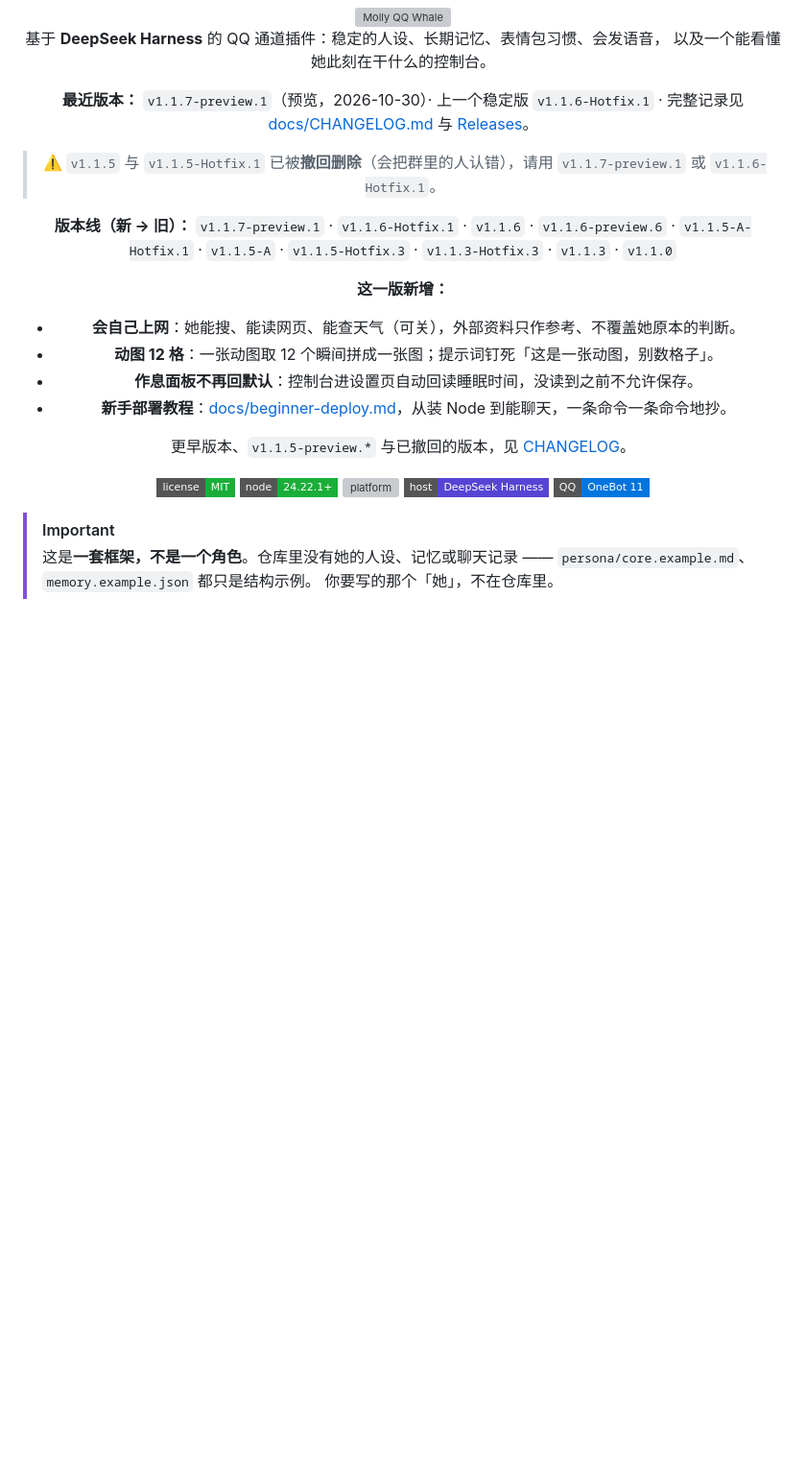
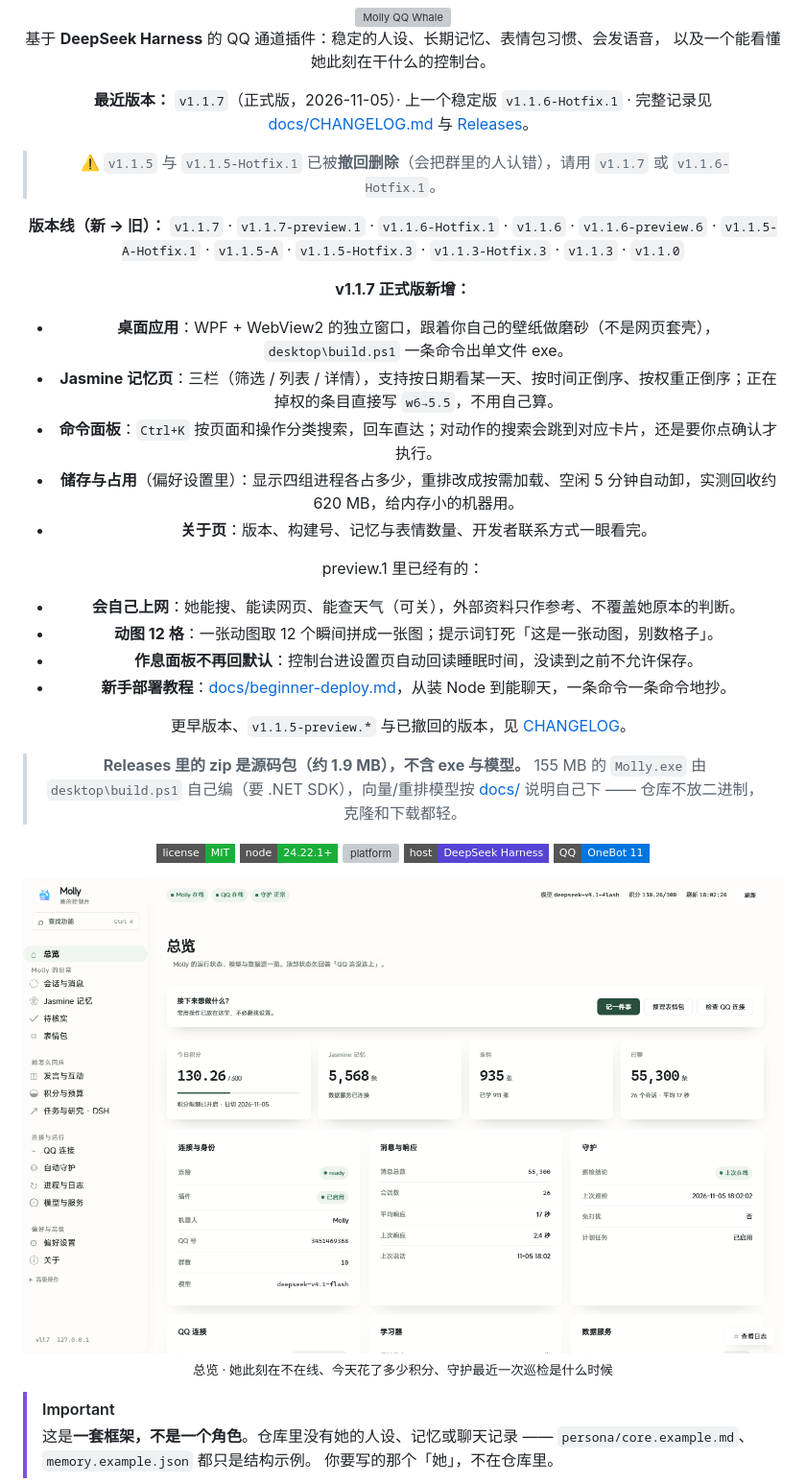
Before and after one commit to 3150481853/molly-qq-whale, a Markdown page: README.md, the part around the change printed below. Shown: that part at 96% size. Rendered like a GitHub page; pictures changed too: assets/shot-overview.png (added); badges without logos; blank space fills up the shorter version; grey boxes are pictures that could not be loaded.

```diff
--- a/README.md
+++ b/README.md
@@ -14,13 +14,21 @@
 基于 **DeepSeek Harness** 的 QQ 通道插件：稳定的人设、长期记忆、表情包习惯、会发语音，
 以及一个能看懂她此刻在干什么的控制台。
 
-**最近版本：** `v1.1.7-preview.1`（预览，2026-10-30）· 上一个稳定版 `v1.1.6-Hotfix.1` · 完整记录见 [docs/CHANGELOG.md](docs/CHANGELOG.md) 与 [Releases](../../releases)。
+**最近版本：** `v1.1.7`（正式版，2026-11-05）· 上一个稳定版 `v1.1.6-Hotfix.1` · 完整记录见 [docs/CHANGELOG.md](docs/CHANGELOG.md) 与 [Releases](../../releases)。
 
-> ⚠️ `v1.1.5` 与 `v1.1.5-Hotfix.1` 已被**撤回删除**（会把群里的人认错），请用 `v1.1.7-preview.1` 或 `v1.1.6-Hotfix.1`。
+> ⚠️ `v1.1.5` 与 `v1.1.5-Hotfix.1` 已被**撤回删除**（会把群里的人认错），请用 `v1.1.7` 或 `v1.1.6-Hotfix.1`。
 
-**版本线（新 → 旧）：** `v1.1.7-preview.1` · `v1.1.6-Hotfix.1` · `v1.1.6` · `v1.1.6-preview.6` · `v1.1.5-A-Hotfix.1` · `v1.1.5-A` · `v1.1.5-Hotfix.3` · `v1.1.3-Hotfix.3` · `v1.1.3` · `v1.1.0`
+**版本线（新 → 旧）：** `v1.1.7` · `v1.1.7-preview.1` · `v1.1.6-Hotfix.1` · `v1.1.6` · `v1.1.6-preview.6` · `v1.1.5-A-Hotfix.1` · `v1.1.5-A` · `v1.1.5-Hotfix.3` · `v1.1.3-Hotfix.3` · `v1.1.3` · `v1.1.0`
 
-**这一版新增：**
+**v1.1.7 正式版新增：**
+
+- **桌面应用**：WPF + WebView2 的独立窗口，跟着你自己的壁纸做磨砂（不是网页套壳），`desktop\build.ps1` 一条命令出单文件 exe。
+- **Jasmine 记忆页**：三栏（筛选 / 列表 / 详情），支持按日期看某一天、按时间正倒序、按权重正倒序；正在掉权的条目直接写 `w6→5.5`，不用自己算。
+- **命令面板**：`Ctrl+K` 按页面和操作分类搜索，回车直达；对动作的搜索会跳到对应卡片，还是要你点确认才执行。
+- **储存与占用**（偏好设置里）：显示四组进程各占多少，重排改成按需加载、空闲 5 分钟自动卸，实测回收约 620 MB，给内存小的机器用。
+- **关于页**：版本、构建号、记忆与表情数量、开发者联系方式一眼看完。
+
+preview.1 里已经有的：
 
 - **会自己上网**：她能搜、能读网页、能查天气（可关），外部资料只作参考、不覆盖她原本的判断。
 - **动图 12 格**：一张动图取 12 个瞬间拼成一张图；提示词钉死「这是一张动图，别数格子」。
@@ -29,9 +37,17 @@
 
 更早版本、`v1.1.5-preview.*` 与已撤回的版本，见 [CHANGELOG](docs/CHANGELOG.md)。
 
+> **Releases 里的 zip 是源码包（约 1.9 MB），不含 exe 与模型。** 155 MB 的 `Molly.exe` 由 `desktop\build.ps1` 自己编（要 .NET SDK），向量/重排模型按 [docs/](docs/) 说明自己下 —— 仓库不放二进制，克隆和下载都轻。
+
 [![license](https://img.shields.io/badge/license-MIT-1aae39?style=flat-square)](LICENSE) [![node](https://img.shields.io/badge/node-24.22.1%2B-1aae39?style=flat-square)](https://nodejs.org) [![platform](https://img.shields.io/badge/platform-Windows%2010%2F11-0075de?style=flat-square)](#环境要求) [![host](https://img.shields.io/badge/host-DeepSeek%20Harness-5645d4?style=flat-square)](#环境要求) [![QQ](https://img.shields.io/badge/QQ-OneBot%2011-0075de?style=flat-square)](#环境要求)
 
 </div>
+
+<p align="center">
+  <img src="assets/shot-overview.png" width="900" alt="Molly 控制台总览">
+  <br>
+  <sub>总览 · 她此刻在不在线、今天花了多少积分、守护最近一次巡检是什么时候</sub>
+</p>
 
 > [!IMPORTANT]
 > 这是**一套框架，不是一个角色**。仓库里没有她的人设、记忆或聊天记录 ——
```
Also changed, not shown: other parts of README.md (+20 -1 lines), PUBLISH-MANIFEST.md (+3 -7 lines), docs/desktop-app.md (+3 -0 lines), assets/shot-about.png (added), assets/shot-jasmine.png (added), assets/shot-palette.png (added), assets/shot-settings.png (added), 8 other files.
